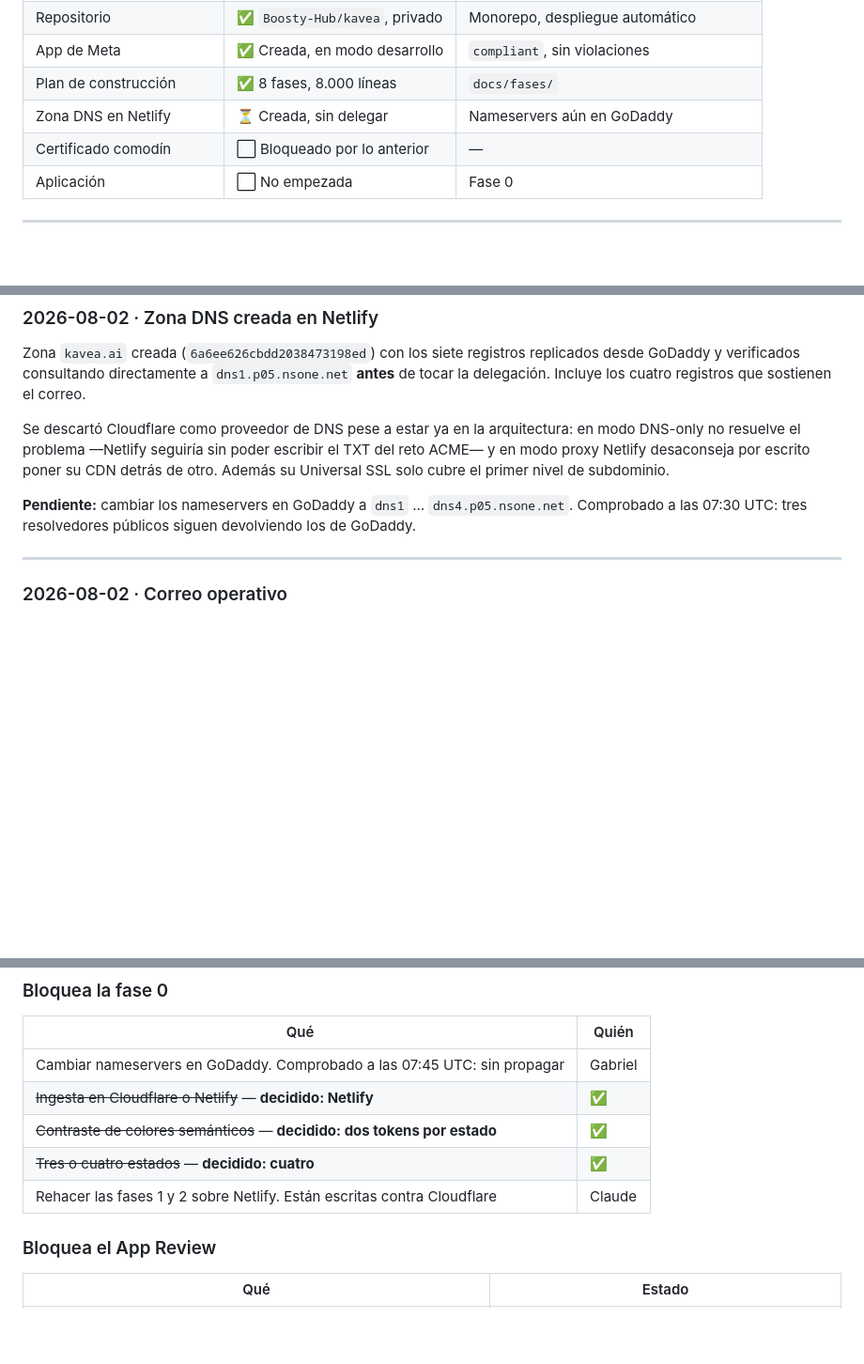
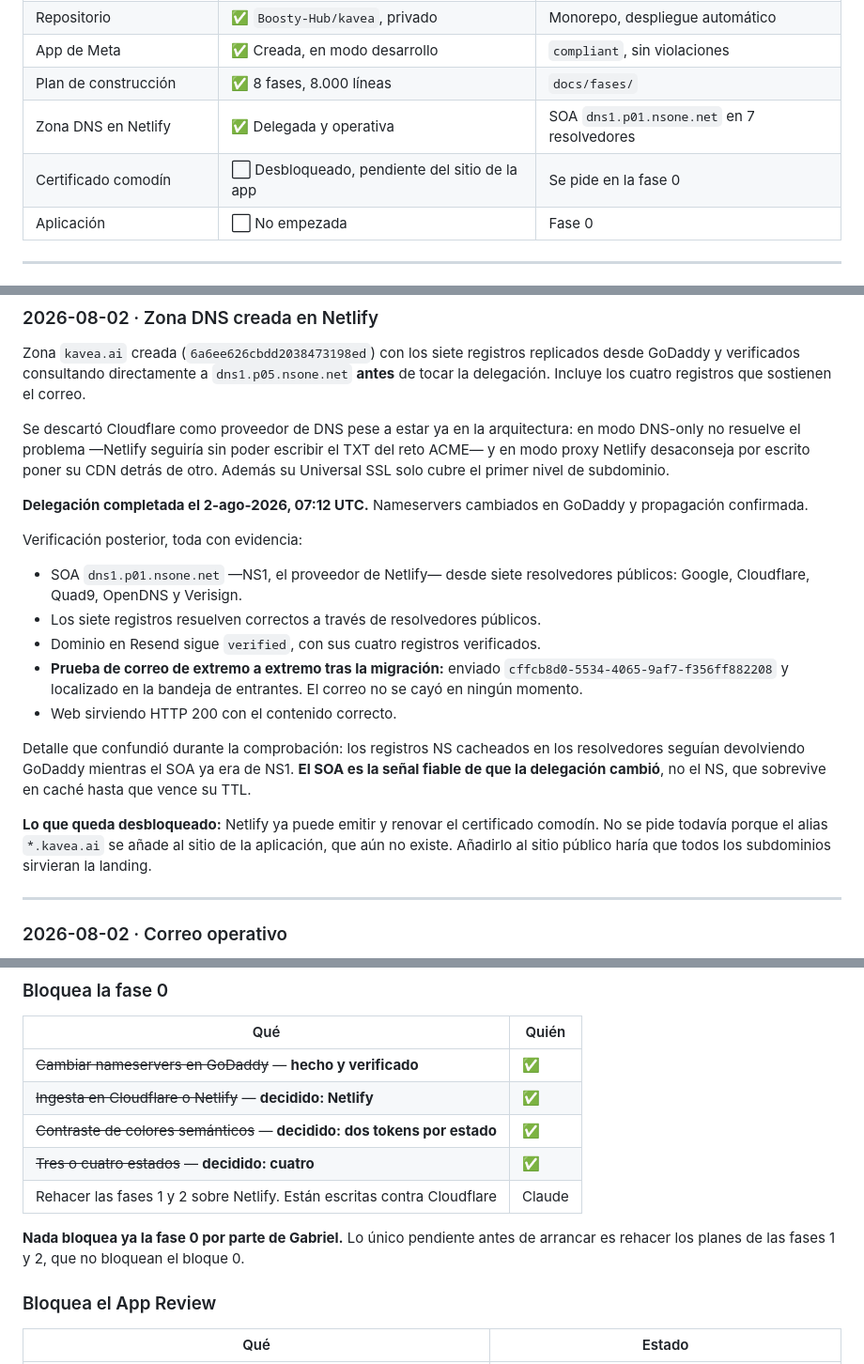
Before and after one commit to Boosty-Hub/kavea, a Markdown page: docs/BITACORA.md, 3 parts joined by grey strips. Shown at 94% size. Rendered like a GitHub page; blank space fills up the shorter version.

Commit message:
Delegacion DNS a Netlify completada y verificada
SOA dns1.p01.nsone.net confirmado en siete resolvedores publicos. Los siete
registros resuelven correctos. Correo verificado de extremo a extremo tras la
migracion: no hubo interrupcion.

Desbloquea el certificado comodin, que se pedira al crear el sitio de la
aplicacion en la fase 0.

Co-Authored-By: Claude Opus 5 (1M context) <noreply@anthropic.com>

```diff
--- a/docs/BITACORA.md
+++ b/docs/BITACORA.md
@@ -18,8 +18,8 @@ verificado, no se escribe como hecho.
 | Repositorio | ✅ `Boosty-Hub/kavea`, privado | Monorepo, despliegue automático |
 | App de Meta | ✅ Creada, en modo desarrollo | `compliant`, sin violaciones |
 | Plan de construcción | ✅ 8 fases, 8.000 líneas | `docs/fases/` |
-| Zona DNS en Netlify | ⏳ Creada, sin delegar | Nameservers aún en GoDaddy |
-| Certificado comodín | ⬜ Bloqueado por lo anterior | — |
+| Zona DNS en Netlify | ✅ Delegada y operativa | SOA `dns1.p01.nsone.net` en 7 resolvedores |
+| Certificado comodín | ⬜ Desbloqueado, pendiente del sitio de la app | Se pide en la fase 0 |
 | Aplicación | ⬜ No empezada | Fase 0 |
 
 ---
@@ -98,8 +98,27 @@ DNS-only no resuelve el problema —Netlify seguiría sin poder escribir el TXT
 y en modo proxy Netlify desaconseja por escrito poner su CDN detrás de otro. Además su
 Universal SSL solo cubre el primer nivel de subdominio.
 
-**Pendiente:** cambiar los nameservers en GoDaddy a `dns1` … `dns4.p05.nsone.net`.
-Comprobado a las 07:30 UTC: tres resolvedores públicos siguen devolviendo los de GoDaddy.
+**Delegación completada el 2-ago-2026, 07:12 UTC.** Nameservers cambiados en GoDaddy y
+propagación confirmada.
+
+Verificación posterior, toda con evidencia:
+
+- SOA `dns1.p01.nsone.net` —NS1, el proveedor de Netlify— desde siete resolvedores públicos:
+  Google, Cloudflare, Quad9, OpenDNS y Verisign.
+- Los siete registros resuelven correctos a través de resolvedores públicos.
+- Dominio en Resend sigue `verified`, con sus cuatro registros verificados.
+- **Prueba de correo de extremo a extremo tras la migración:** enviado
+  `cffcb8d0-5534-4065-9af7-f356ff882208` y localizado en la bandeja de entrantes. El correo
+  no se cayó en ningún momento.
+- Web sirviendo HTTP 200 con el contenido correcto.
+
+Detalle que confundió durante la comprobación: los registros NS cacheados en los resolvedores
+seguían devolviendo GoDaddy mientras el SOA ya era de NS1. **El SOA es la señal fiable de que
+la delegación cambió**, no el NS, que sobrevive en caché hasta que vence su TTL.
+
+**Lo que queda desbloqueado:** Netlify ya puede emitir y renovar el certificado comodín. No
+se pide todavía porque el alias `*.kavea.ai` se añade al sitio de la aplicación, que aún no
+existe. Añadirlo al sitio público haría que todos los subdominios sirvieran la landing.
 
 ---
 
@@ -175,11 +194,14 @@ Signup usa Facebook Login **for Business**, que se configura desde el panel.
 
 | Qué | Quién |
 |---|---|
-| Cambiar nameservers en GoDaddy. Comprobado a las 07:45 UTC: sin propagar | Gabriel |
+| ~~Cambiar nameservers en GoDaddy~~ — **hecho y verificado** | ✅ |
 | ~~Ingesta en Cloudflare o Netlify~~ — **decidido: Netlify** | ✅ |
 | ~~Contraste de colores semánticos~~ — **decidido: dos tokens por estado** | ✅ |
 | ~~Tres o cuatro estados~~ — **decidido: cuatro** | ✅ |
 | Rehacer las fases 1 y 2 sobre Netlify. Están escritas contra Cloudflare | Claude |
+
+**Nada bloquea ya la fase 0 por parte de Gabriel.** Lo único pendiente antes de arrancar es
+rehacer los planes de las fases 1 y 2, que no bloquean el bloque 0.
 
 ### Bloquea el App Review
 
```
